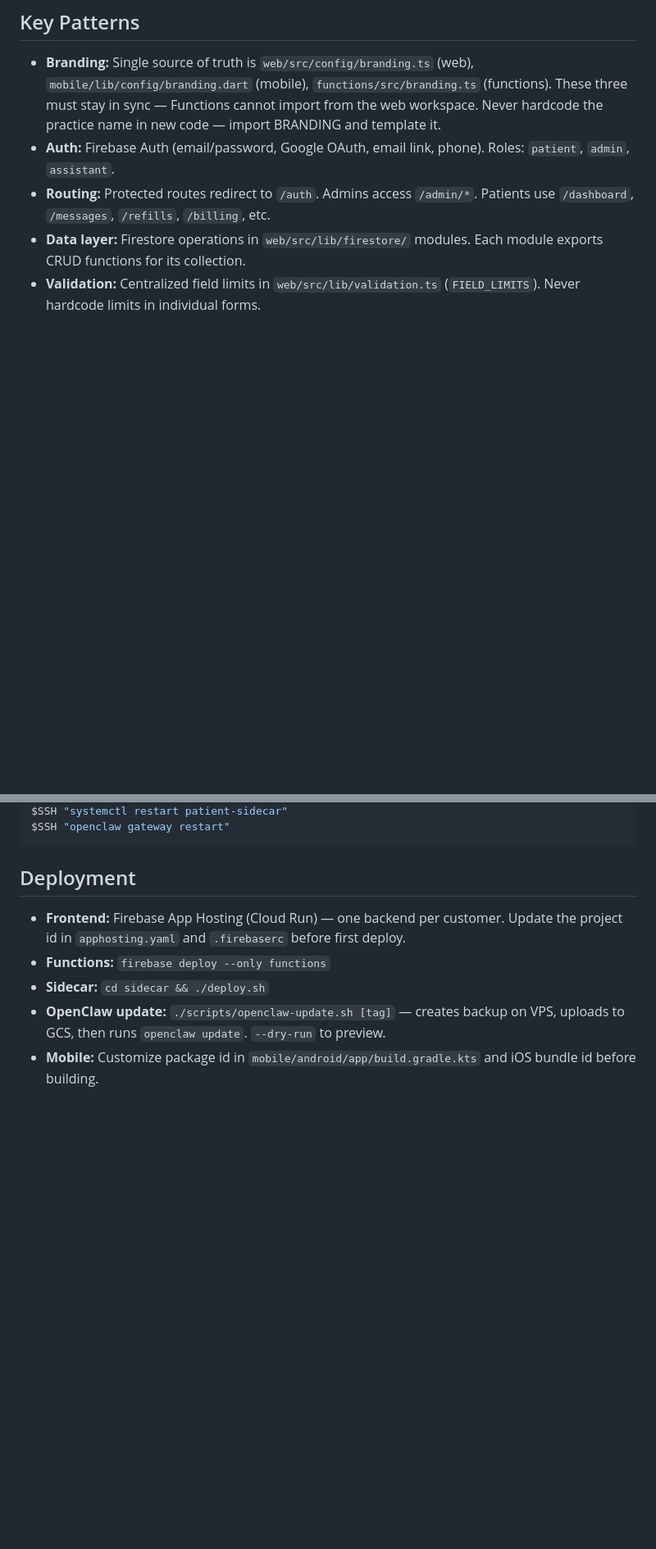
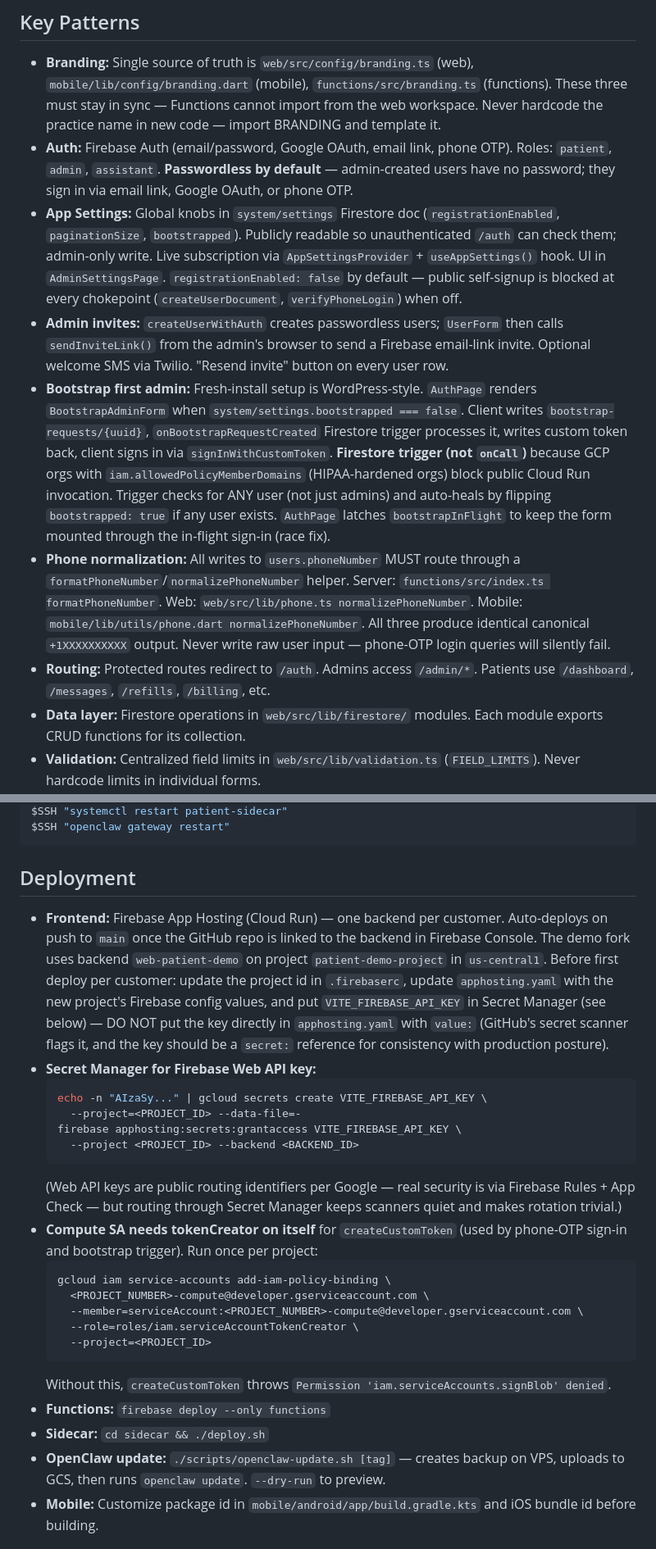
Before and after one commit to sgebalaJC/patient-demo, a Markdown page: CLAUDE.md, 2 parts joined by grey strips. Shown at 82% size. Drawn GitHub-style; blank space fills up the shorter version.

Commit message:
docs: update CLAUDE.md for app settings + bootstrap + phone + App Hosting
Captures the 2026-04-11 feature launch + deployment setup in the
template guide:
- Passwordless auth posture (no temp passwords for admin-created users)
- App Settings system (system/settings doc, publicly readable)
- Admin invite flow (Firebase email-link via admin browser)
- Bootstrap first admin (Firestore trigger, not onCall, works under
  HIPAA-hardened org policies)
- Phone normalization convention (server + web + mobile helpers)
- Per-fork setup checklist: put VITE_FIREBASE_API_KEY in Secret Manager
  (not as apphosting.yaml value), grant compute SA tokenCreator on
  itself (required for createCustomToken), wire GitHub auto-deploy

Co-Authored-By: Claude Opus 4.6 (1M context) <noreply@anthropic.com>

````diff
--- a/CLAUDE.md
+++ b/CLAUDE.md
@@ -107,8 +107,39 @@ not default.
   (functions). These three must stay in sync — Functions cannot import from
   the web workspace. Never hardcode the practice name in new code — import
   BRANDING and template it.
-- **Auth:** Firebase Auth (email/password, Google OAuth, email link, phone).
-  Roles: `patient`, `admin`, `assistant`.
+- **Auth:** Firebase Auth (email/password, Google OAuth, email link, phone OTP).
+  Roles: `patient`, `admin`, `assistant`. **Passwordless by default** —
+  admin-created users have no password; they sign in via email link, Google
+  OAuth, or phone OTP.
+- **App Settings:** Global knobs in `system/settings` Firestore doc
+  (`registrationEnabled`, `paginationSize`, `bootstrapped`). Publicly readable
+  so unauthenticated `/auth` can check them; admin-only write. Live
+  subscription via `AppSettingsProvider` + `useAppSettings()` hook. UI in
+  `AdminSettingsPage`. `registrationEnabled: false` by default — public
+  self-signup is blocked at every chokepoint (`createUserDocument`,
+  `verifyPhoneLogin`) when off.
+- **Admin invites:** `createUserWithAuth` creates passwordless users;
+  `UserForm` then calls `sendInviteLink()` from the admin's browser to send a
+  Firebase email-link invite. Optional welcome SMS via Twilio. "Resend
+  invite" button on every user row.
+- **Bootstrap first admin:** Fresh-install setup is WordPress-style.
+  `AuthPage` renders `BootstrapAdminForm` when
+  `system/settings.bootstrapped === false`. Client writes
+  `bootstrap-requests/{uuid}`, `onBootstrapRequestCreated` Firestore trigger
+  processes it, writes custom token back, client signs in via
+  `signInWithCustomToken`. **Firestore trigger (not `onCall`)** because
+  GCP orgs with `iam.allowedPolicyMemberDomains` (HIPAA-hardened orgs) block
+  public Cloud Run invocation. Trigger checks for ANY user (not just admins)
+  and auto-heals by flipping `bootstrapped: true` if any user exists.
+  `AuthPage` latches `bootstrapInFlight` to keep the form mounted through
+  the in-flight sign-in (race fix).
+- **Phone normalization:** All writes to `users.phoneNumber` MUST route
+  through a `formatPhoneNumber`/`normalizePhoneNumber` helper. Server:
+  `functions/src/index.ts formatPhoneNumber`. Web: `web/src/lib/phone.ts
+  normalizePhoneNumber`. Mobile: `mobile/lib/utils/phone.dart
+  normalizePhoneNumber`. All three produce identical canonical
+  `+1XXXXXXXXXX` output. Never write raw user input — phone-OTP login
+  queries will silently fail.
 - **Routing:** Protected routes redirect to `/auth`. Admins access `/admin/*`.
   Patients use `/dashboard`, `/messages`, `/refills`, `/billing`, etc.
 - **Data layer:** Firestore operations in `web/src/lib/firestore/` modules.
@@ -264,8 +298,35 @@ $SSH "openclaw gateway restart"
 ## Deployment
 
 - **Frontend:** Firebase App Hosting (Cloud Run) — one backend per customer.
-  Update the project id in `apphosting.yaml` and `.firebaserc` before first
-  deploy.
+  Auto-deploys on push to `main` once the GitHub repo is linked to the
+  backend in Firebase Console. The demo fork uses backend `web-patient-demo`
+  on project `patient-demo-project` in `us-central1`. Before first deploy
+  per customer: update the project id in `.firebaserc`, update `apphosting.yaml`
+  with the new project's Firebase config values, and put
+  `VITE_FIREBASE_API_KEY` in Secret Manager (see below) — DO NOT put the key
+  directly in `apphosting.yaml` with `value:` (GitHub's secret scanner flags
+  it, and the key should be a `secret:` reference for consistency with
+  production posture).
+- **Secret Manager for Firebase Web API key:**
+  ```bash
+  echo -n "AIzaSy..." | gcloud secrets create VITE_FIREBASE_API_KEY \
+    --project=<PROJECT_ID> --data-file=-
+  firebase apphosting:secrets:grantaccess VITE_FIREBASE_API_KEY \
+    --project <PROJECT_ID> --backend <BACKEND_ID>
+  ```
+  (Web API keys are public routing identifiers per Google — real security
+  is via Firebase Rules + App Check — but routing through Secret Manager
+  keeps scanners quiet and makes rotation trivial.)
+- **Compute SA needs tokenCreator on itself** for `createCustomToken`
+  (used by phone-OTP sign-in and bootstrap trigger). Run once per project:
+  ```bash
+  gcloud iam service-accounts add-iam-policy-binding \
+    <PROJECT_NUMBER>-compute@developer.gserviceaccount.com \
+    --member=serviceAccount:<PROJECT_NUMBER>-compute@developer.gserviceaccount.com \
+    --role=roles/iam.serviceAccountTokenCreator \
+    --project=<PROJECT_ID>
+  ```
+  Without this, `createCustomToken` throws `Permission 'iam.serviceAccounts.signBlob' denied`.
 - **Functions:** `firebase deploy --only functions`
 - **Sidecar:** `cd sidecar && ./deploy.sh`
 - **OpenClaw update:** `./scripts/openclaw-update.sh [tag]` — creates backup
````
Also changed, not shown: other parts of CLAUDE.md (+5 -2 lines).
